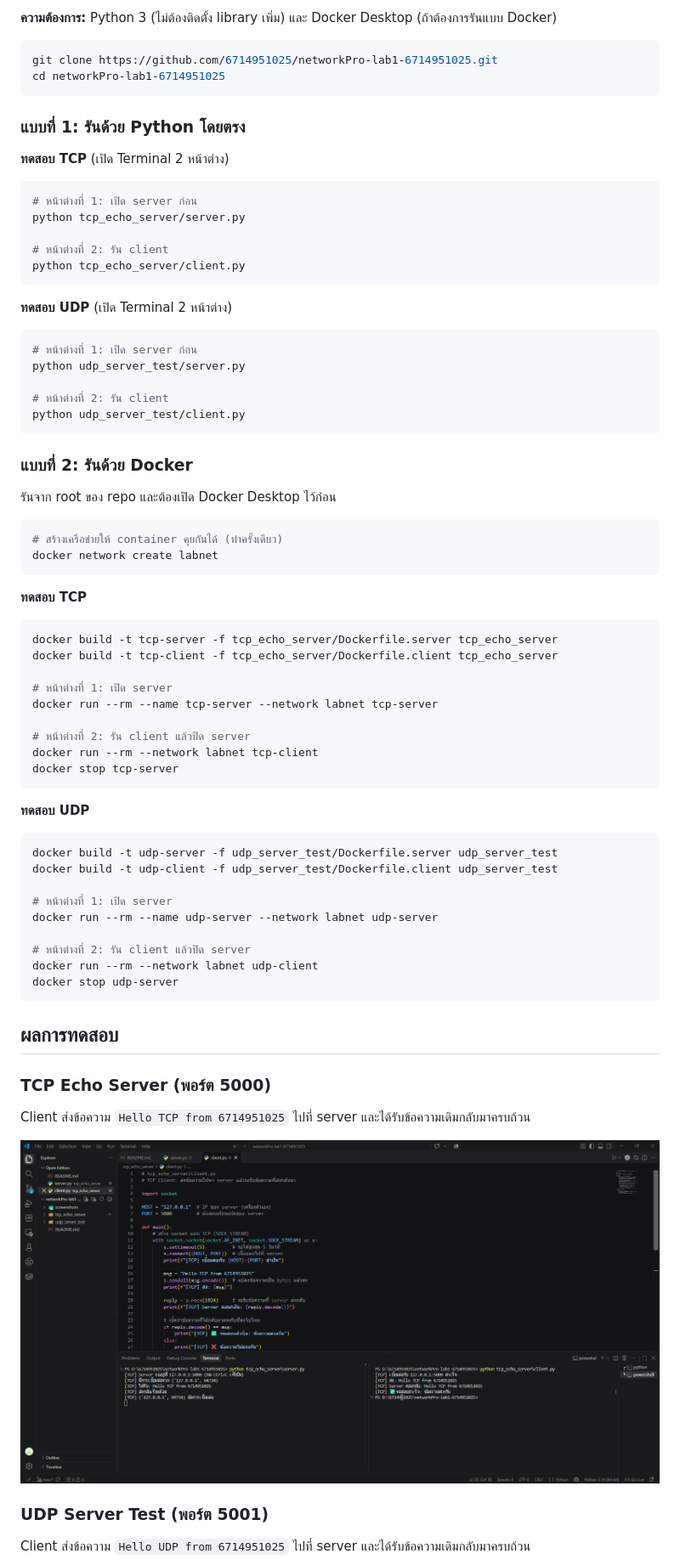
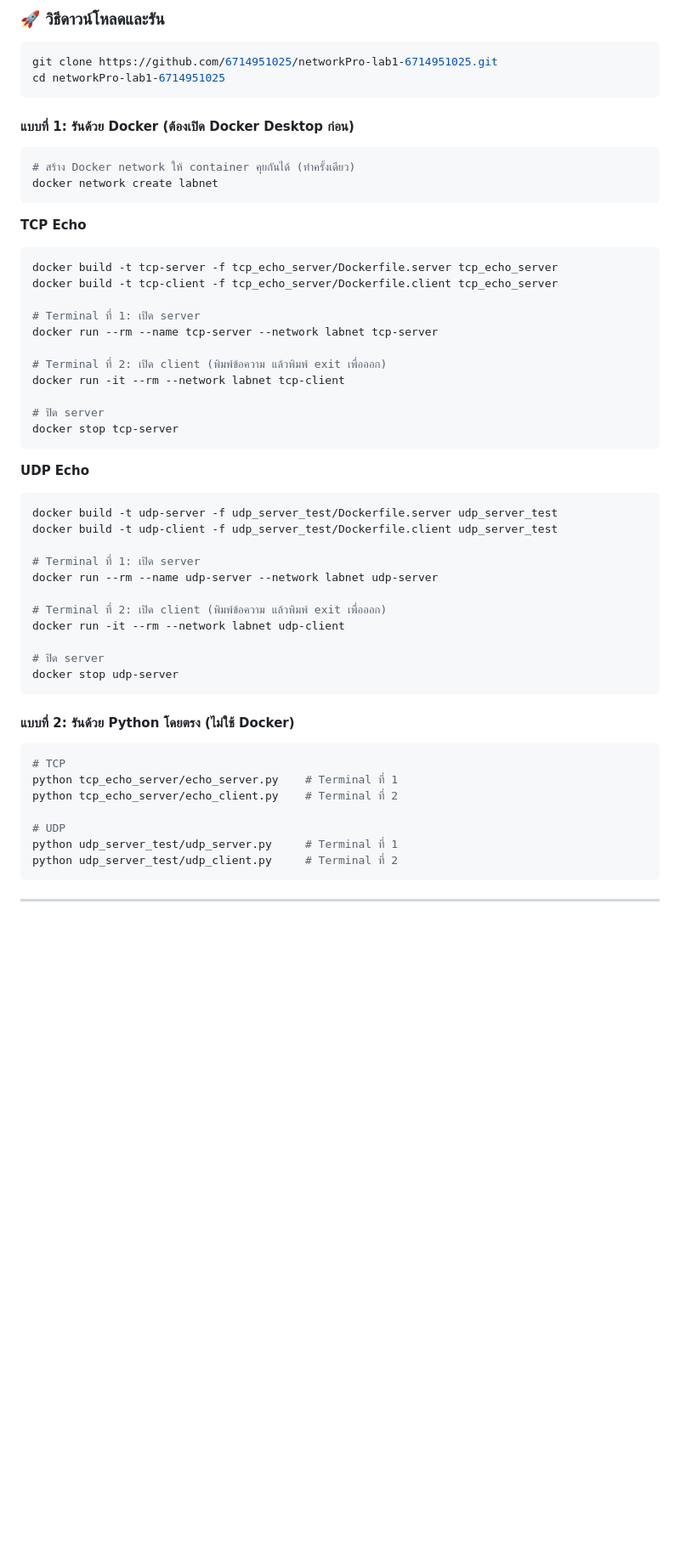
Before and after one commit to 6714951025/networkPro-lab1-6714951025, a Markdown page: README.md, the part around one of its changes. Shown at 85% size. Drawn GitHub-style; pictures changed too: screenshots/tcp_result.png (deleted); blank space fills up the shorter version.

````diff
--- a/README.md
+++ b/README.md
@@ -27,73 +51,59 @@ networkPro-lab1-6714951025/
 
-**ความต้องการ:** Python 3 (ไม่ต้องติดตั้ง library เพิ่ม) และ Docker Desktop (ถ้าต้องการรันแบบ Docker)
+### 🚀 วิธีดาวน์โหลดและรัน
 
 ```bash
 git clone https://github.com/6714951025/networkPro-lab1-6714951025.git
 cd networkPro-lab1-6714951025
 ```
 
-### แบบที่ 1: รันด้วย Python โดยตรง
-
-**ทดสอบ TCP** (เปิด Terminal 2 หน้าต่าง)
-```bash
-# หน้าต่างที่ 1: เปิด server ก่อน
-python tcp_echo_server/server.py
-
-# หน้าต่างที่ 2: รัน client
-python tcp_echo_server/client.py
-```
-
-**ทดสอบ UDP** (เปิด Terminal 2 หน้าต่าง)
-```bash
-# หน้าต่างที่ 1: เปิด server ก่อน
-python udp_server_test/server.py
-
-# หน้าต่างที่ 2: รัน client
-python udp_server_test/client.py
-```
-
-### แบบที่ 2: รันด้วย Docker
-
-รันจาก root ของ repo และต้องเปิด Docker Desktop ไว้ก่อน
+#### แบบที่ 1: รันด้วย Docker (ต้องเปิด Docker Desktop ก่อน)
 
 ```bash
-# สร้างเครือข่ายให้ container คุยกันได้ (ทำครั้งเดียว)
+# สร้าง Docker network ให้ container คุยกันได้ (ทำครั้งเดียว)
 docker network create labnet
 ```
 
-**ทดสอบ TCP**
+**TCP Echo**
 ```bash
 docker build -t tcp-server -f tcp_echo_server/Dockerfile.server tcp_echo_server
 docker build -t tcp-client -f tcp_echo_server/Dockerfile.client tcp_echo_server
 
-# หน้าต่างที่ 1: เปิด server
+# Terminal ที่ 1: เปิด server
 docker run --rm --name tcp-server --network labnet tcp-server
 
-# หน้าต่างที่ 2: รัน client แล้วปิด server
-docker run --rm --network labnet tcp-client
+# Terminal ที่ 2: เปิด client (พิมพ์ข้อความ แล้วพิมพ์ exit เพื่อออก)
+docker run -it --rm --network labnet tcp-client
+
+# ปิด server
 docker stop tcp-server
 ```
 
-**ทดสอบ UDP**
+**UDP Echo**
 ```bash
 docker build -t udp-server -f udp_server_test/Dockerfile.server udp_server_test
 docker build -t udp-client -f udp_server_test/Dockerfile.client udp_server_test
 
-# หน้าต่างที่ 1: เปิด server
+# Terminal ที่ 1: เปิด server
 docker run --rm --name udp-server --network labnet udp-server
 
-# หน้าต่างที่ 2: รัน client แล้วปิด server
-docker run --rm --network labnet udp-client
+# Terminal ที่ 2: เปิด client (พิมพ์ข้อความ แล้วพิมพ์ exit เพื่อออก)
+docker run -it --rm --network labnet udp-client
+
+# ปิด server
 docker stop udp-server
 ```
 
-## ผลการทดสอบ
+#### แบบที่ 2: รันด้วย Python โดยตรง (ไม่ใช้ Docker)
 
-### TCP Echo Server (พอร์ต 5000)
-Client ส่งข้อความ `Hello TCP from 6714951025` ไปที่ server และได้รับข้อความเดิมกลับมาครบถ้วน
+```bash
+# TCP
+python tcp_echo_server/echo_server.py    # Terminal ที่ 1
+python tcp_echo_server/echo_client.py    # Terminal ที่ 2
 
-![TCP Result](screenshots/tcp_result.png)
+# UDP
+python udp_server_test/udp_server.py     # Terminal ที่ 1
+python udp_server_test/udp_client.py     # Terminal ที่ 2
+```
 
-### UDP Server Test (พอร์ต 5001)
-Client ส่งข้อความ `Hello UDP from 6714951025` ไปที่ server และได้รับข้อความเดิมกลับมาครบถ้วน
+---
 
````
Also changed, not shown: other parts of README.md (+56 -51 lines), screenshots/tcp_docker_result.png, screenshots/udp_docker_result.png, screenshots/udp_result.png (deleted), 13 other files.
